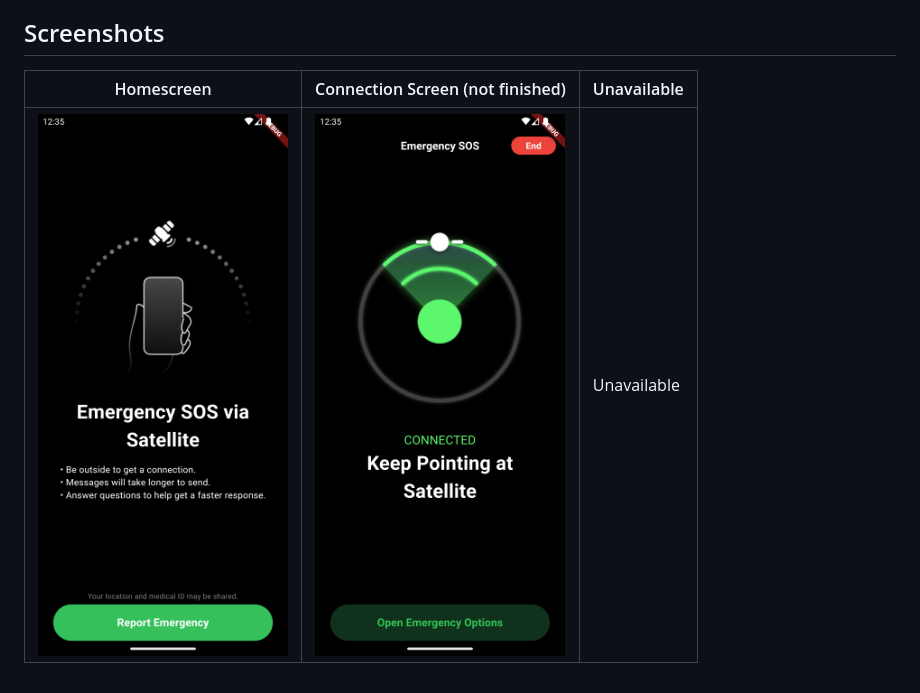
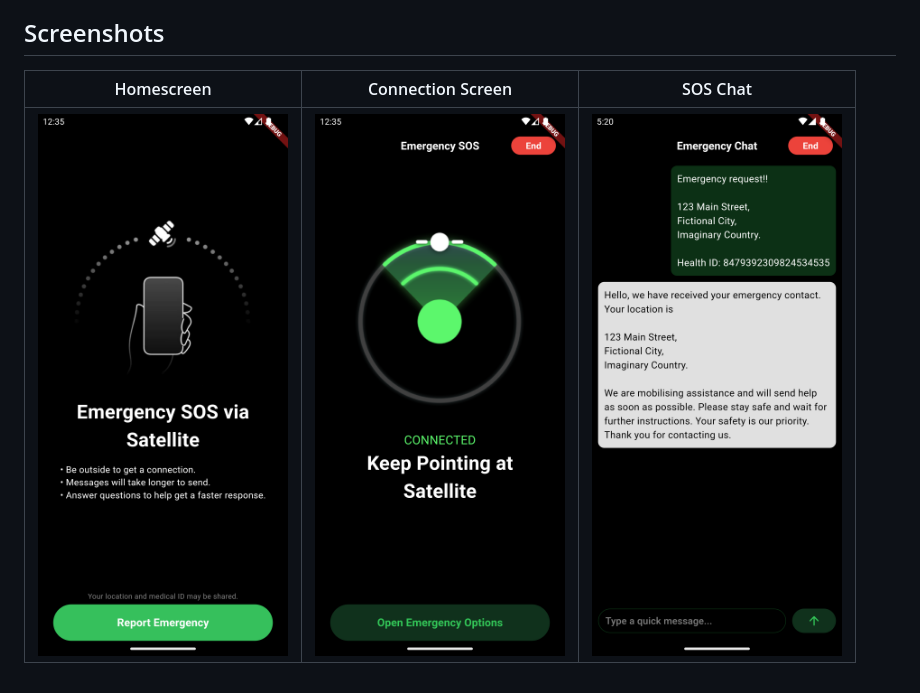
Before and after one commit to ricardomm7/sos_emergency_satellite, a Markdown page: README.md, the part around the change. Rendered like a GitHub page; pictures changed too: github_images/Screenshot_1704302417.png (added).

Commit message:
New screen added

```diff
--- a/README.md
+++ b/README.md
@@ -5,6 +5,6 @@ Using the Flutter framework, user interface elements were implemented to reprodu
 
 ## Screenshots
 
-| Homescreen | Connection Screen (not finished) | Unavailable |
+| Homescreen | Connection Screen | SOS Chat |
 |--------|--------|--------|
-| <img src="github_images/Screenshot_1703939732.png" width="250"> | <img src="github_images/Screenshot_1703939738.png" width="250"> | Unavailable |
+| <img src="github_images/Screenshot_1703939732.png" width="250"> | <img src="github_images/Screenshot_1703939738.png" width="250"> | <img src="github_images/Screenshot_1704302417.png" width="250"> |
```
Also changed, not shown: 2 other files.
